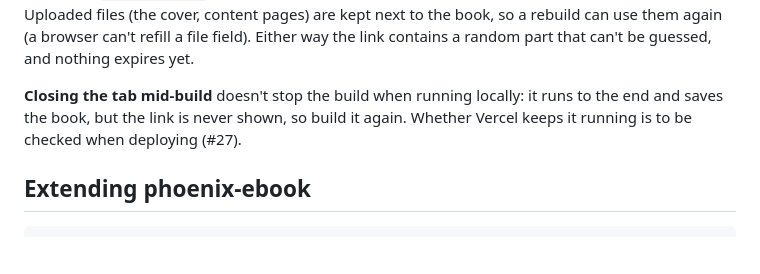
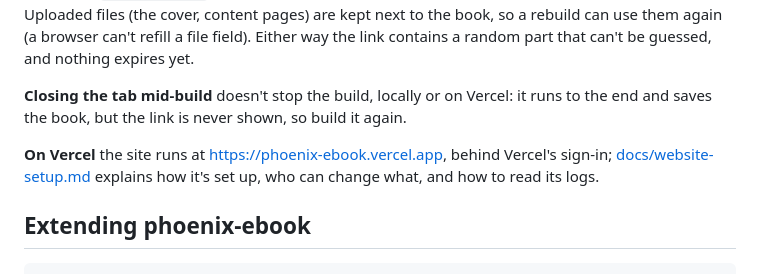
Before and after one commit to brickhousecoop/phoenix-ebook, a Markdown page: README.md, the part around the change. Drawn GitHub-style; blank space fills up the shorter version.

```diff
--- a/README.md
+++ b/README.md
@@ -246,7 +246,9 @@ Then open <http://127.0.0.1:8000>. It uses the same key lookup as the command li
 
 **Where books go.** With `BLOB_READ_WRITE_TOKEN` set (Vercel sets it when a Blob store is connected), each book is uploaded to that public Blob store. Otherwise it's saved under `$PHOENIX_BOOKS_DIR` (default: a `phoenix-books` folder in the system's temporary directory) and served by the site itself. Uploaded files (the cover, content pages) are kept next to the book, so a rebuild can use them again (a browser can't refill a file field). Either way the link contains a random part that can't be guessed, and nothing expires yet.
 
-**Closing the tab mid-build** doesn't stop the build when running locally: it runs to the end and saves the book, but the link is never shown, so build it again. Whether Vercel keeps it running is to be checked when deploying (#27).
+**Closing the tab mid-build** doesn't stop the build, locally or on Vercel: it runs to the end and saves the book, but the link is never shown, so build it again.
+
+**On Vercel** the site runs at <https://phoenix-ebook.vercel.app>, behind Vercel's sign-in; [docs/website-setup.md](docs/website-setup.md) explains how it's set up, who can change what, and how to read its logs.
 
 ## Extending phoenix-ebook
 
```
Also changed, not shown: docs/website-setup.md (added, +76 -0 lines).
